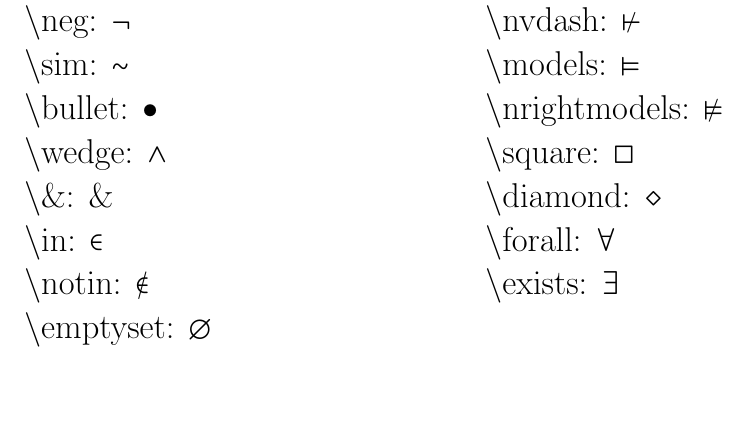
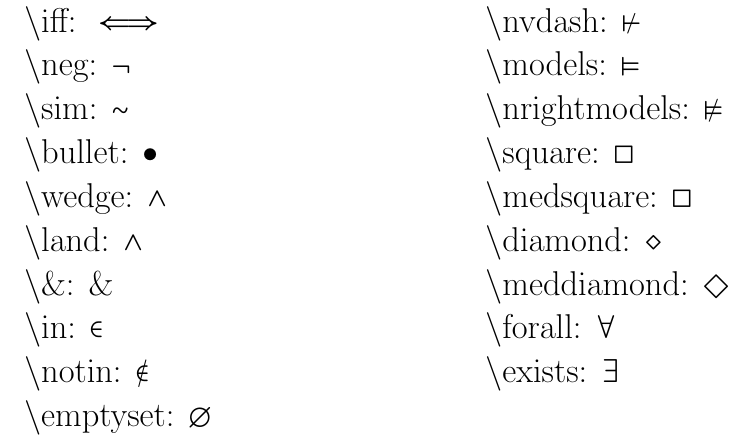
Before and after one commit to cgr257/latex, a LaTeX document (symbols.tex): part of the page, cut so that both start at the same text, the shorter picture padded with empty space. Compiled offline with pdfLaTeX.

Commit message:
Add files via upload

```diff
--- a/symbols.tex
+++ b/symbols.tex
@@ -27,6 +27,7 @@ packages needed: amsmath, amssymb, MnSymbol\\
 \textbackslash sim: $\sim$\\
 \textbackslash bullet: $\bullet$\\
 \textbackslash wedge: $\wedge$\\
+\textbackslash land: $\land$\\
 \textbackslash \&: $\&$\\
 \textbackslash in: $\in$\\
 \textbackslash notin: $\notin$\\
@@ -46,7 +47,9 @@ packages needed: amsmath, amssymb, MnSymbol\\
 \textbackslash nrightmodels: $\nrightmodels$\\
 %mdlgwhtsquare: $\mdlgwhtsquare$\\
 \textbackslash square: $\square$\\
+\textbackslash medsquare: $\medsquare$\\
 \textbackslash diamond: $\diamond$\\
+\textbackslash meddiamond: $\meddiamond$\\
 \textbackslash forall: $\forall$\\
 \textbackslash exists: $\exists$\\
 \end{multicols}
```
Also changed, not shown: symbols.pdf.
